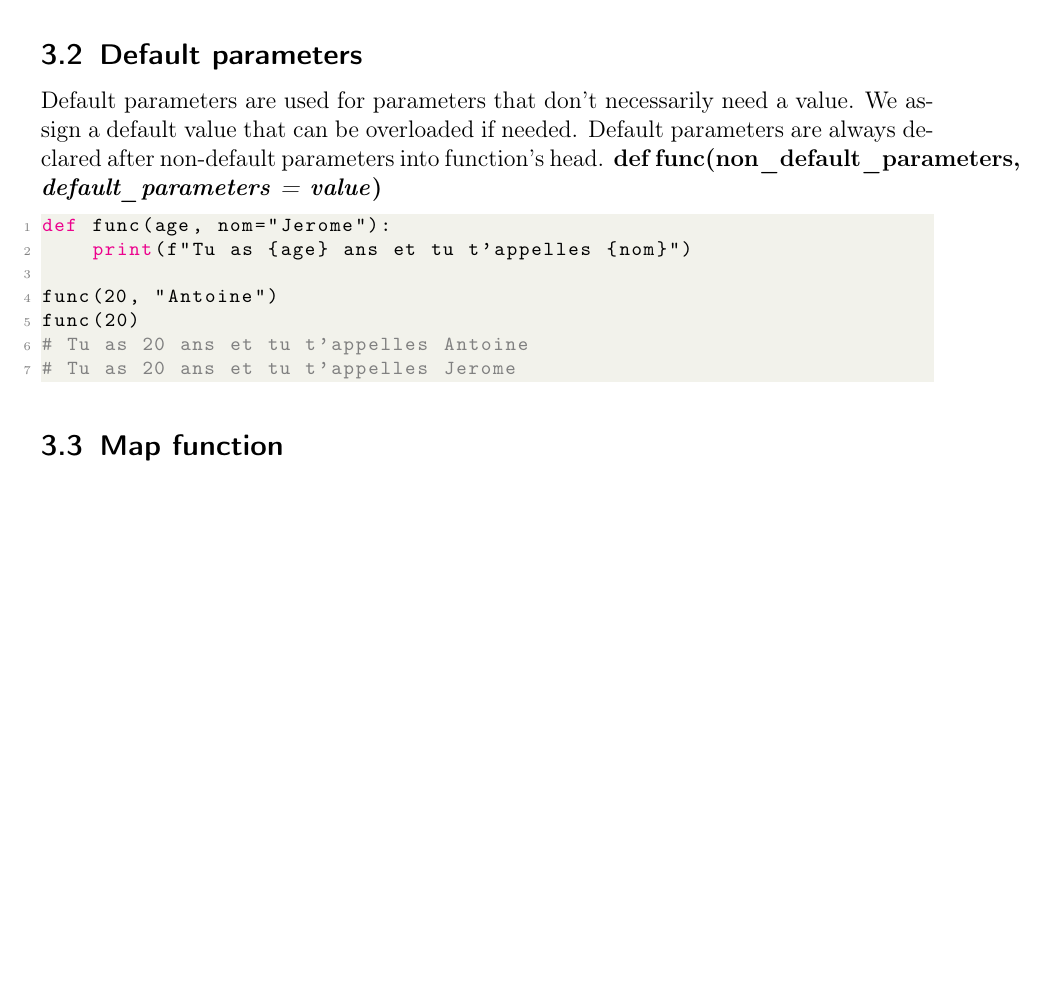
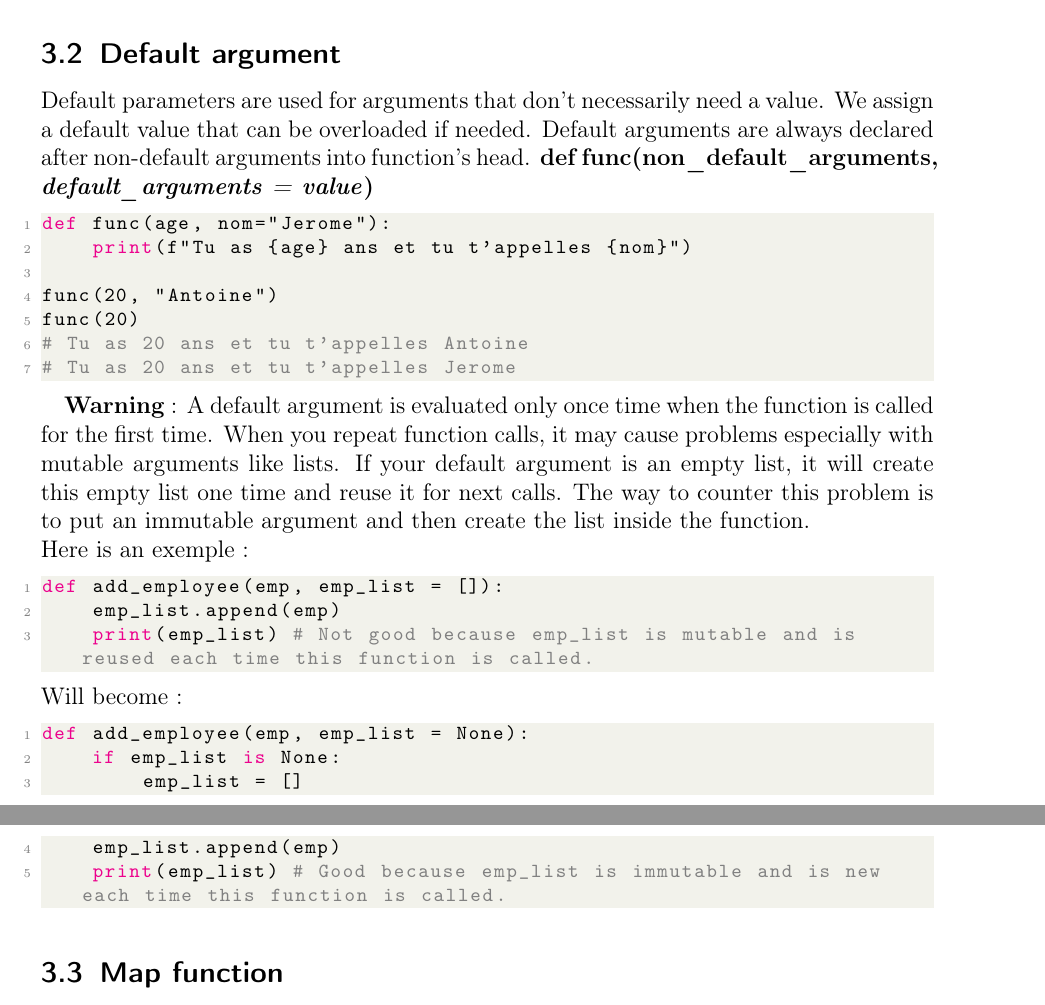
Before and after one commit to ewan-carree/python_summary, a LaTeX document (python_summary.tex): part of page 14 of 35 before the commit and two parts of pages 14 and 15 of 36 after it, the two joined at a grey line, cut so that both start at the same text, the shorter picture padded with empty space. Compiled offline with pdfLaTeX.

Commit message:
fix some explanations

```diff
--- a/python_summary.tex
+++ b/python_summary.tex
@@ -493,8 +493,8 @@ real_lambda = lambda x : x+5
 # equivalent_lambda : 10 and real_lambda : 10
 \end{lstlisting}
 
-\subsection{Default parameters}
-Default parameters are used for parameters that don't necessarily need a value. We assign a default value that can be overloaded if needed. Default parameters are always declared after non-default parameters into function's head. \textbf{def func(non\_default\_parameters, \textit{default\_parameters = value})}
+\subsection{Default argument}
+Default parameters are used for arguments that don't necessarily need a value. We assign a default value that can be overloaded if needed. Default arguments are always declared after non-default arguments into function's head. \textbf{def func(non\_default\_arguments, \textit{default\_arguments = value})}
 
 \begin{lstlisting}[language=Python]
 def func(age, nom="Jerome"):
@@ -504,8 +504,24 @@ func(20, "Antoine")
 func(20)
 # Tu as 20 ans et tu t'appelles Antoine
 # Tu as 20 ans et tu t'appelles Jerome
+\end{lstlisting}
 
+\textbf{Warning} : A default argument is evaluated only once time when the function is called for the first time. When you repeat function calls, it may cause problems especially with mutable arguments like lists. If your default argument is an empty list, it will create this empty list one time and reuse it for next calls. The way to counter this problem is to put an immutable argument and then create the list inside the function. \\
+Here is an exemple :
+\begin{lstlisting}[language=Python]
+def add_employee(emp, emp_list = []):
+    emp_list.append(emp)
+    print(emp_list) # Not good because emp_list is mutable and is reused each time this function is called.
 \end{lstlisting}
+Will become :
+\begin{lstlisting}[language=Python]
+def add_employee(emp, emp_list = None):
+    if emp_list is None:
+        emp_list = []
+    emp_list.append(emp)
+    print(emp_list) # Good because emp_list is immutable and is new each time this function is called.
+\end{lstlisting}
+
 
 \subsection{Map function}
 Map function is a special function used to apply a function for each element of a container. \textbf{map(function\_to\_apply, list)}
```
Also changed, not shown: python_summary.tex (2 more changed lines).
